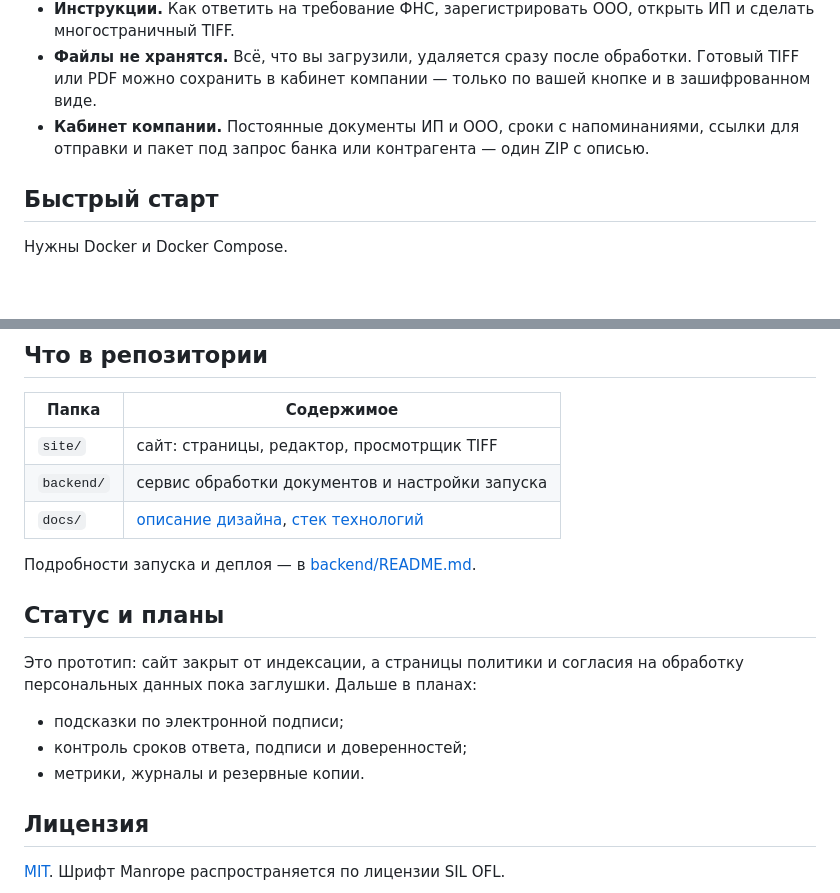
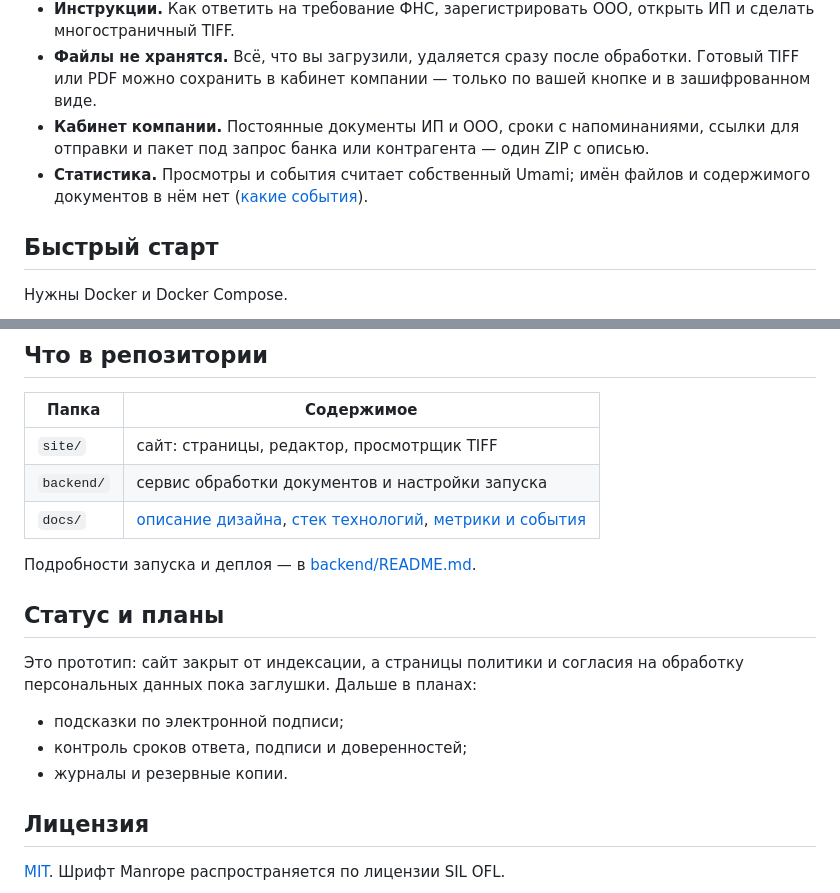
Before and after one commit to sherhn/FNSKit, a Markdown page: README.md, 2 parts joined by grey strips. Drawn GitHub-style; blank space fills up the shorter version.

```diff
--- a/README.md
+++ b/README.md
@@ -40,6 +40,7 @@
 - **Инструкции.** Как ответить на требование ФНС, зарегистрировать ООО, открыть ИП и сделать многостраничный TIFF.
 - **Файлы не хранятся.** Всё, что вы загрузили, удаляется сразу после обработки. Готовый TIFF или PDF можно сохранить в кабинет компании — только по вашей кнопке и в зашифрованном виде.
 - **Кабинет компании.** Постоянные документы ИП и ООО, сроки с напоминаниями, ссылки для отправки и пакет под запрос банка или контрагента — один ZIP с описью.
+- **Статистика.** Просмотры и события считает собственный Umami; имён файлов и содержимого документов в нём нет ([какие события](docs/METRICS.md)).
 
 ## Быстрый старт
 
@@ -67,7 +68,7 @@ docker compose --env-file .env -f backend/docker-compose.yml down
 | --- | --- |
 | `site/` | сайт: страницы, редактор, просмотрщик TIFF |
 | `backend/` | сервис обработки документов и настройки запуска |
-| `docs/` | [описание дизайна](docs/DESIGN.md), [стек технологий](docs/STACK.md) |
+| `docs/` | [описание дизайна](docs/DESIGN.md), [стек технологий](docs/STACK.md), [метрики и события](docs/METRICS.md) |
 
 Подробности запуска и деплоя — в [backend/README.md](backend/README.md).
 
@@ -77,7 +78,7 @@ docker compose --env-file .env -f backend/docker-compose.yml down
 
 - подсказки по электронной подписи;
 - контроль сроков ответа, подписи и доверенностей;
-- метрики, журналы и резервные копии.
+- журналы и резервные копии.
 
 ## Лицензия
 
```
Also changed, not shown: docs/DESIGN.md (+4 -2 lines), docs/METRICS.md (added, +101 -0 lines).
